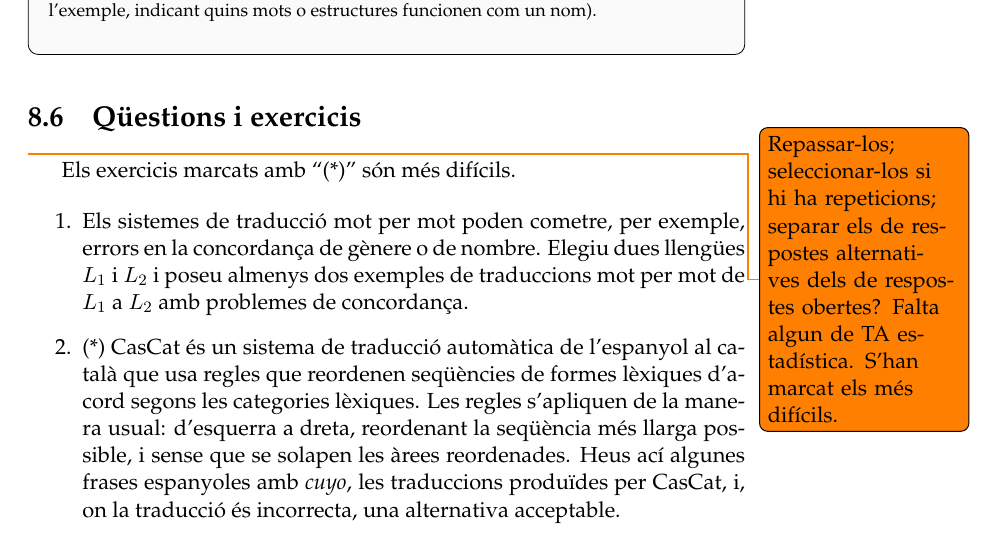
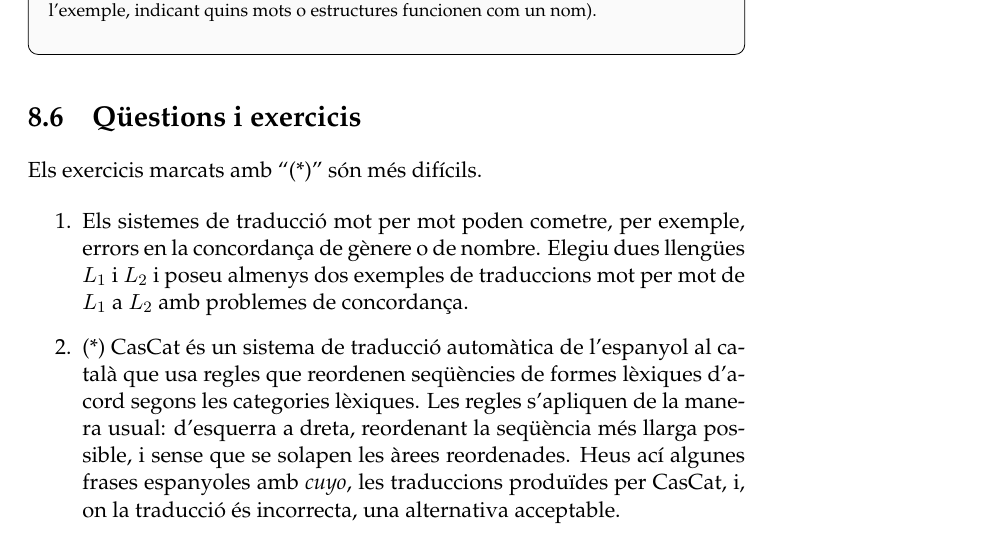
Before and after one commit to mlforcada/llibre-tecnol-trad, a LaTeX thesis (llibrett/llibrett.tex, which reads llibrett/tecniques-traduccio-automatica.tex): part of page 181 of 247, cut so that both start at the same text. Compiled offline with pdfLaTeX.

Commit message:
Fin cap 8. Faltan las preguntas

```diff
--- a/llibrett/tecniques-traduccio-automatica.tex
+++ b/llibrett/tecniques-traduccio-automatica.tex
@@ -2012,10 +2012,6 @@ l'oració en LO \emph{No pensa amb el cap}.
 
 
 \section{Qüestions i exercicis}
-\todo{Repassar-los; seleccionar-los si hi ha repeticions; separar els
-  de respostes alternatives dels de respostes obertes? Falta algun de
-  TA estadística. S'han marcat els més difícils.}
-
 Els exercicis marcats amb ``(*)'' són més difícils.
 
 \begin{enumerate}
```
